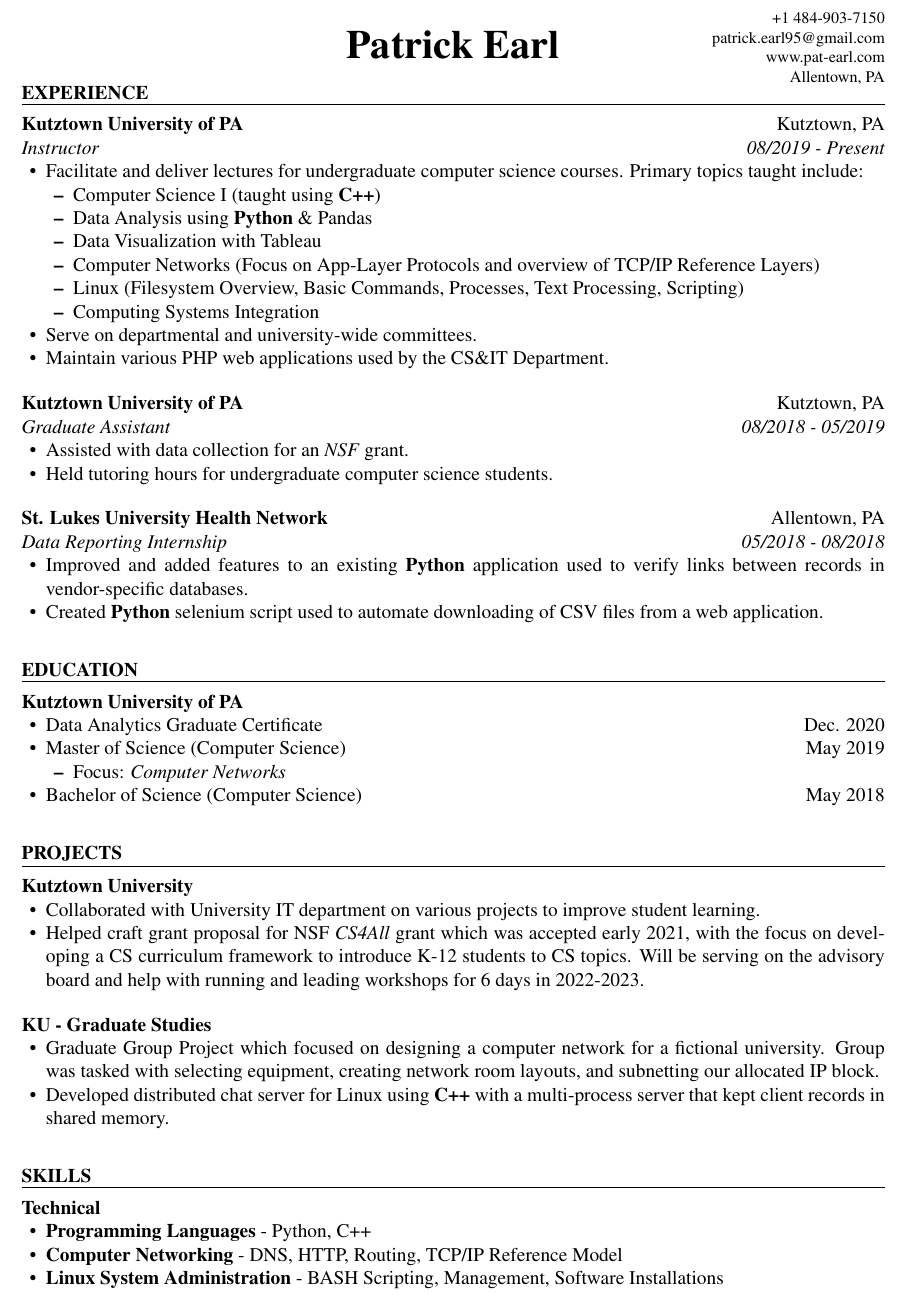
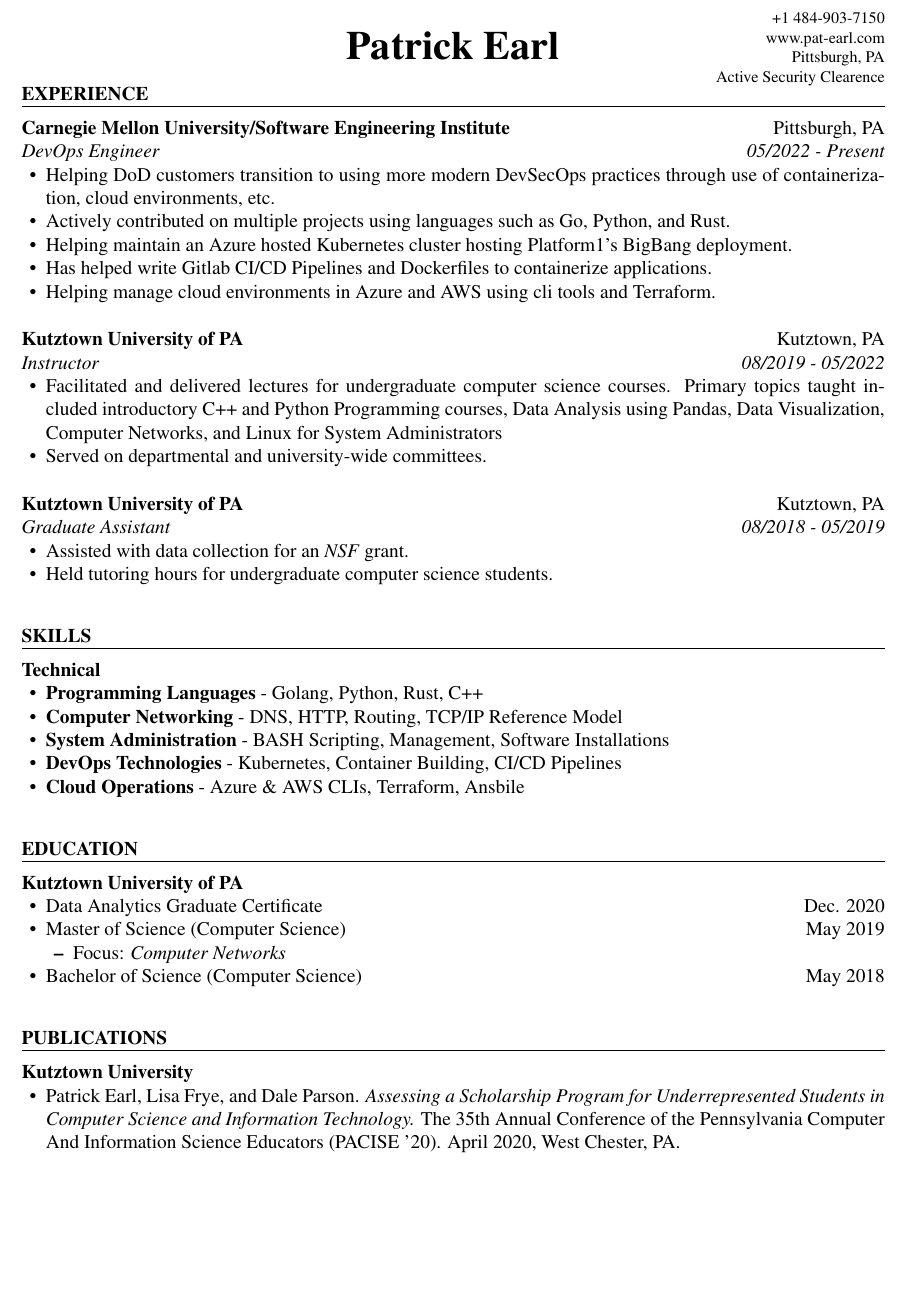
Before and after one commit to pat-earl/resume, a LaTeX CV (resume.tex): part of the page, cut so that both start at the same text, the shorter picture padded with empty space. Compiled offline with pdfLaTeX.

Commit message:
updated resume

```diff
--- a/resume.tex
+++ b/resume.tex
@@ -4,27 +4,30 @@
 
 \name{Patrick Earl}
 \contact{\href{tel:+1 484-903-7150}{+1 484-903-7150}}
-\contact{\href{mailto:patrick.earl95@gmail.com}{patrick.earl95@gmail.com}}
+% \contact{\href{mailto:patrick.earl95@gmail.com}{patrick.earl95@gmail.com}}
 \contact{\href{https://www.pat-earl.com}{www.pat-earl.com}}
-\contact{Allentown, PA}
+\contact{Pittsburgh, PA}
+\contact{Active Security Clearence}
 
 \begin{document}
 \makeheader
 
 \begin{ResumeSection}{experience}
-    \begin{ResumeSubsection}{org={Kutztown University of PA}, location={Kutztown, PA}, position={Instructor}, duration={08/2019 - Present}}
+    \begin{ResumeSubsection}{org={Carnegie Mellon University/Software Engineering Institute}, location={Pittsburgh, PA}, position={DevOps Engineer}, duration={05/2022 - Present}}
         \begin{itemize}
-            \item Facilitate and deliver lectures for undergraduate computer science courses. Primary topics taught include:
-            \begin{itemize}
-                \item Computer Science I (taught using \textbf{C++})
-                \item Data Analysis using \textbf{Python} \& Pandas
-                \item Data Visualization with Tableau
-                \item Computer Networks (Focus on App-Layer Protocols and overview of TCP/IP Reference Layers)
-                \item Linux (Filesystem Overview, Basic Commands, Processes, Text Processing, Scripting)
-                \item Computing Systems Integration
-            \end{itemize}
-            \item Serve on departmental and university-wide committees.
-            \item Maintain various PHP web applications used by the CS\&IT Department.
+            \item Helping DoD customers transition to using more modern DevSecOps practices through use of containerization, cloud environments, etc.
+            \item Actively contributed on multiple projects using languages such as Go, Python, and Rust.
+            \item Helping maintain an Azure hosted Kubernetes cluster hosting Platform1's BigBang deployment.
+            \item Has helped write Gitlab CI/CD Pipelines and Dockerfiles to containerize applications.
+            \item Helping manage cloud environments in Azure and AWS using cli tools and Terraform.
+        \end{itemize}
+    \end{ResumeSubsection}
+    \begin{ResumeSubsection}{org={Kutztown University of PA}, location={Kutztown, PA}, position={Instructor}, duration={08/2019 - 05/2022}}
+        \begin{itemize}
+            \item Facilitated and delivered lectures for undergraduate computer science courses. Primary topics taught included
+            introductory C++ and Python Programming courses, Data Analysis using Pandas, Data Visualization, Computer Networks,
+            and Linux for System Administrators
+            \item Served on departmental and university-wide committees.
         \end{itemize}
     \end{ResumeSubsection}
     \begin{ResumeSubsection}{org={Kutztown University of PA}, location={Kutztown, PA}, position={Graduate Assistant}, duration={08/2018 - 05/2019}}
@@ -33,10 +36,17 @@
             \item Held tutoring hours for undergraduate computer science students.
         \end{itemize}
     \end{ResumeSubsection}
-    \begin{ResumeSubsection}{org={St. Lukes University Health Network}, location={Allentown, PA}, position={Data Reporting Internship}, duration={05/2018 - 08/2018}}
+\end{ResumeSection}
+
+\begin{ResumeSection}{skills}
+    \newcommand{\skill}[2]{\textbf{#1} - #2}
+    \begin{ResumeSubsection}{org=Technical}
         \begin{itemize}
-            \item Improved and added features to an existing \textbf{Python} application used to verify links between records in vendor-specific databases.
-            \item Created \textbf{Python} selenium script used to automate downloading of CSV files from a web application.
+            \item \skill{Programming Languages}{Golang, Python, Rust, C++}
+            \item \skill{Computer Networking}{DNS, HTTP, Routing, TCP/IP Reference Model}
+            \item \skill{System Administration}{BASH Scripting, Management, Software Installations}
+            \item \skill{DevOps Technologies}{Kubernetes, Container Building, CI/CD Pipelines}
+            \item \skill{Cloud Operations}{Azure \& AWS CLIs, Terraform, Ansbile}
         \end{itemize}
     \end{ResumeSubsection}
 \end{ResumeSection}
@@ -54,34 +64,11 @@
     \end{ResumeSubsection}
 \end{ResumeSection}
 
-\begin{ResumeSection}{projects}
+\begin{ResumeSection}{publications}
     \begin{ResumeSubsection}{org={Kutztown University}}
         \begin{itemize}
-            \item Collaborated with University IT department on various projects to improve student learning.
-            \item Helped craft grant proposal for NSF \emph{CS4All} grant which was accepted early 2021,
-            with the focus on developing a CS curriculum framework to introduce K-12 students to CS topics.
-            Will be serving on the advisory board and help with running and leading workshops for 6 days
-            in 2022-2023.
-        \end{itemize}
-    \end{ResumeSubsection}
-    \begin{ResumeSubsection}{org={KU - Graduate Studies}}
-        \begin{itemize}
-            \item Graduate Group Project which focused on designing a computer network for a fictional university. Group was tasked with
-            selecting equipment, creating network room layouts, and subnetting our allocated IP block.
-            \item Developed distributed chat server for Linux using \textbf{C++} with a multi-process server that kept client records in shared memory.
+            \item Patrick Earl, Lisa Frye, and Dale Parson. \emph{Assessing a Scholarship Program for Underrepresented Students in Computer Science and Information Technology.} The 35th Annual Conference of the Pennsylvania Computer And Information Science Educators (PACISE '20). April 2020, West Chester, PA.
         \end{itemize}
     \end{ResumeSubsection}
 \end{ResumeSection}
-
-\begin{ResumeSection}{skills}
-    \newcommand{\skill}[2]{\textbf{#1} - #2}
-    \begin{ResumeSubsection}{org=Technical}
-        \begin{itemize}
-            \item \skill{Programming Languages}{Python, C++}
-            \item \skill{Computer Networking}{DNS, HTTP, Routing, TCP/IP Reference Model}
-            \item \skill{Linux System Administration}{BASH Scripting, Management, Software Installations}
-        \end{itemize}
-    \end{ResumeSubsection}
-\end{ResumeSection}
-
 \end{document}
```
Also changed, not shown: resume.pdf.
